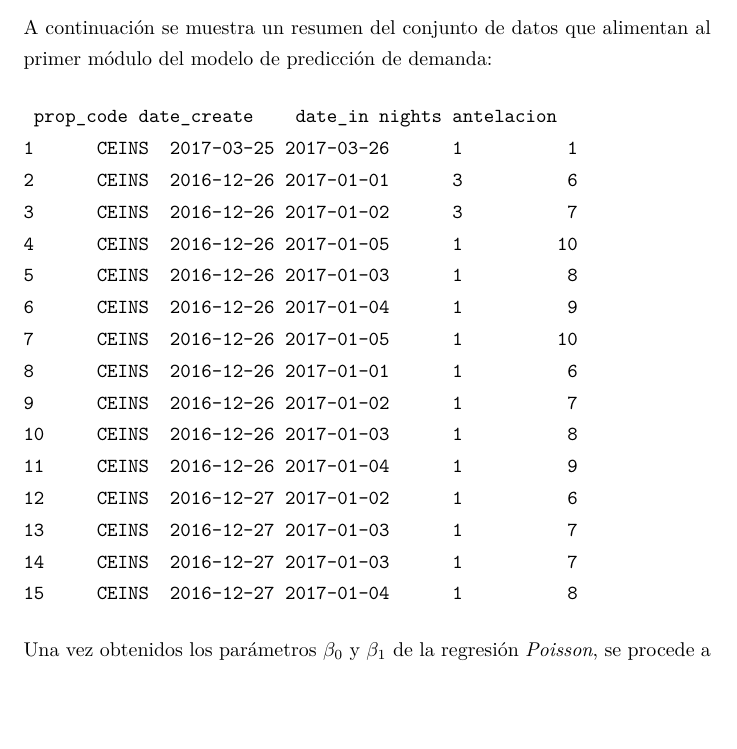
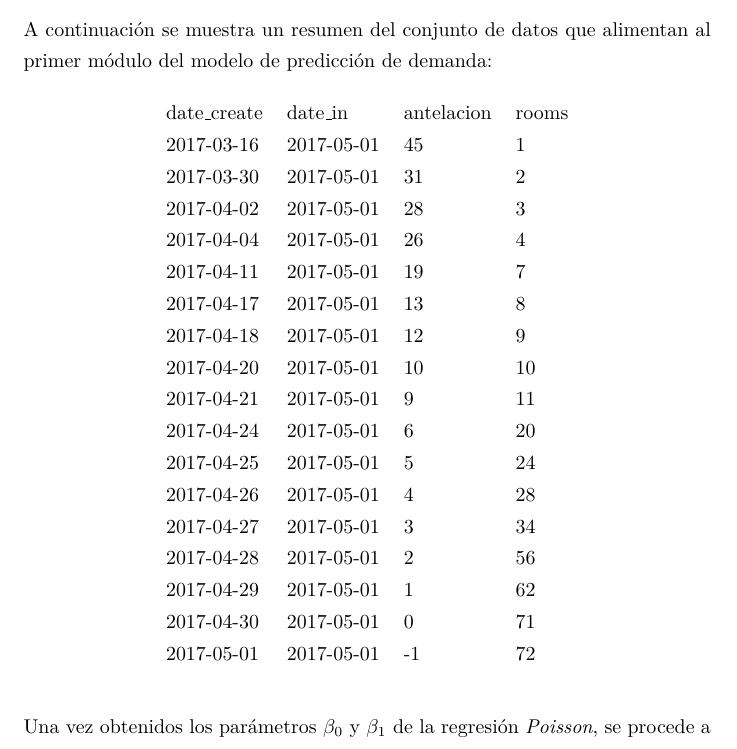
Before and after one commit to oscardaniel88/mcdatos_estancia, a LaTeX thesis (Tesis/main.tex, which reads Tesis/Chapters/modelo.tex): part of page 60 of 85, cut so that both start at the same text, the shorter picture padded with empty space. Compiled offline with pdfLaTeX.

Commit message:
Chapter 4 3

```diff
--- a/Tesis/Chapters/modelo.tex
+++ b/Tesis/Chapters/modelo.tex
@@ -180,24 +180,29 @@ Este modelo está compuesto por dos módulos principales. El primero es una regr
 
 A continuación se muestra un resumen del conjunto de datos que alimentan al primer módulo del modelo de predicción de demanda:
 
-\begin{verbatim}
- prop_code date_create    date_in nights antelacion
-1      CEINS  2017-03-25 2017-03-26      1          1
-2      CEINS  2016-12-26 2017-01-01      3          6
-3      CEINS  2016-12-26 2017-01-02      3          7
-4      CEINS  2016-12-26 2017-01-05      1         10
-5      CEINS  2016-12-26 2017-01-03      1          8
-6      CEINS  2016-12-26 2017-01-04      1          9
-7      CEINS  2016-12-26 2017-01-05      1         10
-8      CEINS  2016-12-26 2017-01-01      1          6
-9      CEINS  2016-12-26 2017-01-02      1          7
-10     CEINS  2016-12-26 2017-01-03      1          8
-11     CEINS  2016-12-26 2017-01-04      1          9
-12     CEINS  2016-12-27 2017-01-02      1          6
-13     CEINS  2016-12-27 2017-01-03      1          7
-14     CEINS  2016-12-27 2017-01-03      1          7
-15     CEINS  2016-12-27 2017-01-04      1          8
-\end{verbatim}
+\begin{table}[H]
+\centering
+\begin{tabular}{llll}
+date\_create & date\_in   & antelacion & rooms \\
+2017-03-16   & 2017-05-01 & 45         & 1     \\
+2017-03-30   & 2017-05-01 & 31         & 2     \\
+2017-04-02   & 2017-05-01 & 28         & 3     \\
+2017-04-04   & 2017-05-01 & 26         & 4     \\
+2017-04-11   & 2017-05-01 & 19         & 7     \\
+2017-04-17   & 2017-05-01 & 13         & 8     \\
+2017-04-18   & 2017-05-01 & 12         & 9     \\
+2017-04-20   & 2017-05-01 & 10         & 10    \\
+2017-04-21   & 2017-05-01 & 9          & 11    \\
+2017-04-24   & 2017-05-01 & 6          & 20    \\
+2017-04-25   & 2017-05-01 & 5          & 24    \\
+2017-04-26   & 2017-05-01 & 4          & 28    \\
+2017-04-27   & 2017-05-01 & 3          & 34    \\
+2017-04-28   & 2017-05-01 & 2          & 56    \\
+2017-04-29   & 2017-05-01 & 1          & 62    \\
+2017-04-30   & 2017-05-01 & 0          & 71    \\
+2017-05-01   & 2017-05-01 & -1         & 72    \\
+\end{tabular}
+\end{table}
 
 Una vez obtenidos los parámetros $\beta_0$ y $\beta_1$ de la regresión \emph{Poisson}, se procede a generar predictores potenciales de la demanda a partir de los datos con los que contamos para este análisis.
 
```
Also changed, not shown: Tesis/main.pdf, 3 other files.
